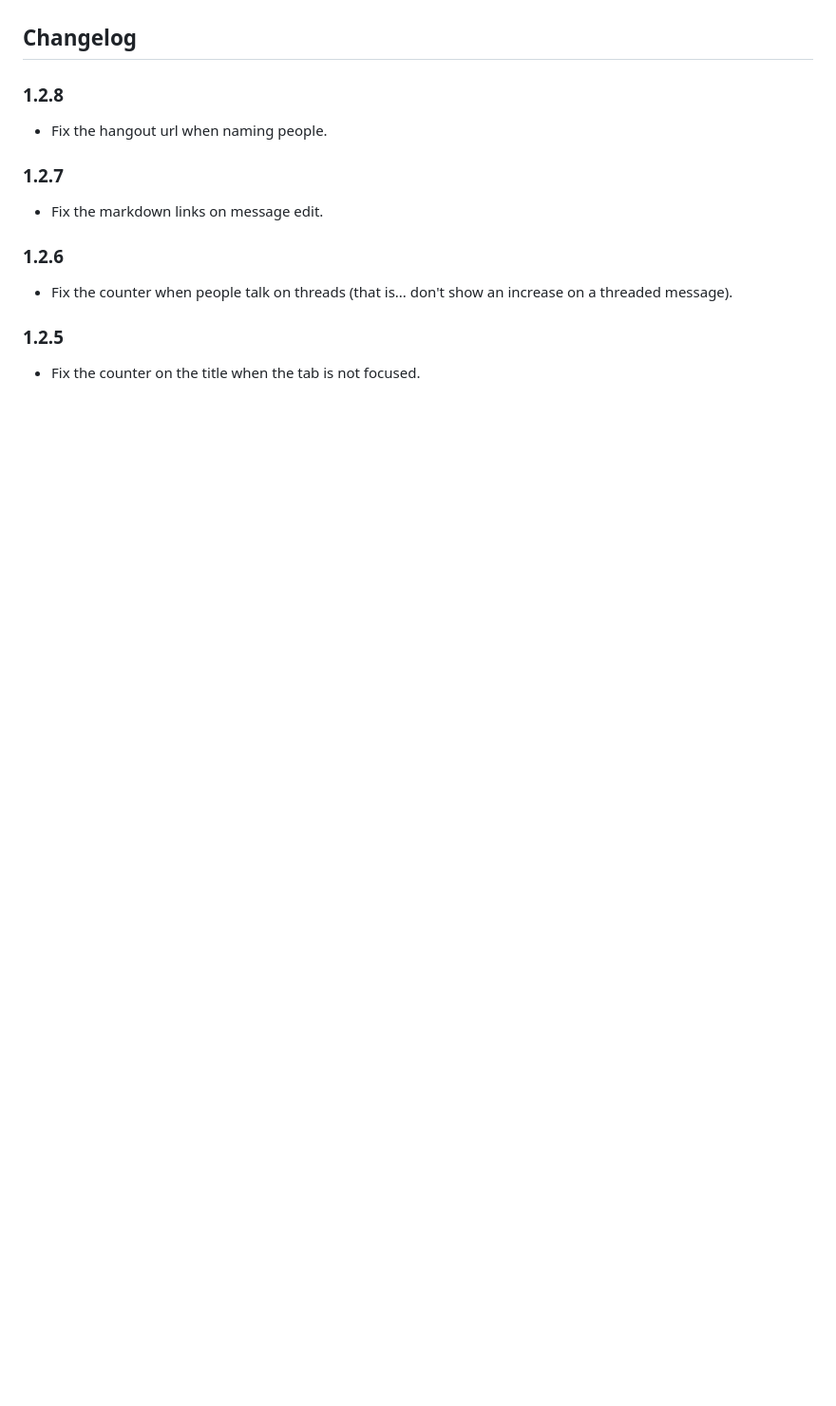
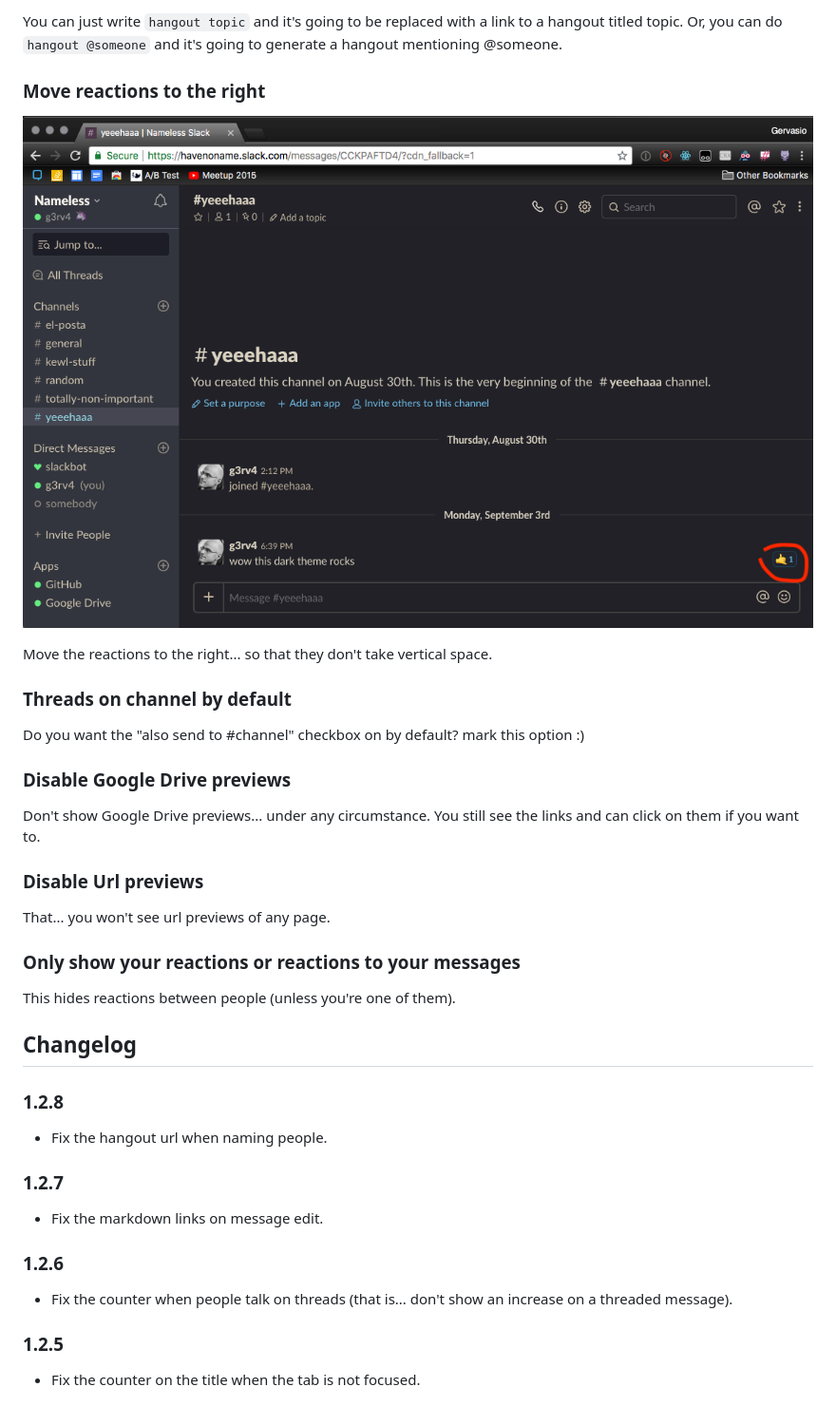
Before and after one commit to g3rv4/Refined, a Markdown page: README.md, the part around the change printed below. Shown: that part at 95% size. GitHub-like rendering; pictures changed too: img/reactions.png (added); blank space fills up the shorter version.

Commit message:
Readme love

```diff
--- a/README.md
+++ b/README.md
@@ -4,3 +32,26 @@ A chrome extension to improve my Slack experience. You can [read more here](http
+You can just write `hangout topic` and it's going to be replaced with a link to a hangout titled topic. Or, you can do `hangout @someone` and it's going to generate a hangout mentioning @someone.
+
+### Move reactions to the right
+
+![reactions image](img/reactions.png)
+
+Move the reactions to the right... so that they don't take vertical space.
+
+### Threads on channel by default
+
+Do you want the "also send to #channel" checkbox on by default? mark this option :)
+
+### Disable Google Drive previews
+
+Don't show Google Drive previews... under any circumstance. You still see the links and can click on them if you want to.
+
+### Disable Url previews
+
+That... you won't see url previews of any page.
+
+### Only show your reactions or reactions to your messages
+
+This hides reactions between people (unless you're one of them).
 
 ## Changelog
 
```
Also changed, not shown: other parts of README.md (+29 -1 lines), img/hangout.gif (added), img/indicator.png (added), img/markdownLinks.gif (added).
